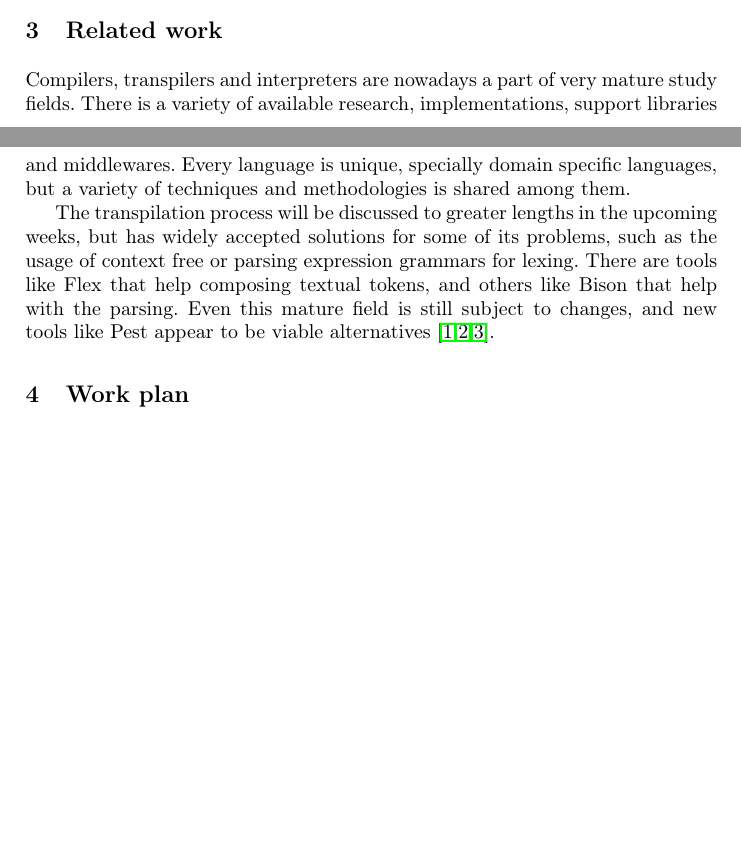
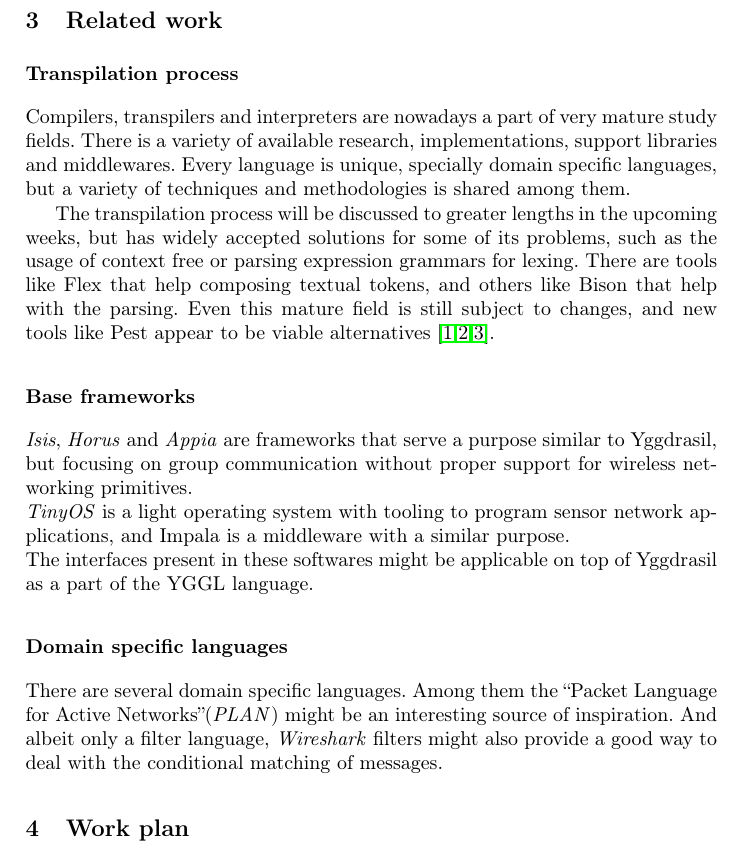
Before and after one commit to claudioap/apdc, a LaTeX paper (report.tex): two parts of pages 3 and 4 of 4 before the commit and part of page 4 of 5 after it, the two joined at a grey line, cut so that both start at the same text, the shorter picture padded with empty space. Compiled offline with pdfLaTeX.

Commit message:
Expand related work with more information

```diff
--- a/report.tex
+++ b/report.tex
@@ -62,7 +63,14 @@ With the transpiler development being subjected to errors, and the language defi
 
 \section{Related work}
+\subsection*{Transpilation process}
 Compilers, transpilers and interpreters are nowadays a part of very mature study fields. There is a variety of available research, implementations, support libraries and middlewares. Every language is unique, specially domain specific languages, but a variety of techniques and methodologies is shared among them.
 \par The transpilation process will be discussed to greater lengths in the upcoming weeks, but has widely accepted solutions for some of its problems, such as the usage of context free or parsing expression grammars for lexing. There are tools like Flex that help composing textual tokens, and others like Bison that help with the parsing. Even this mature field is still subject to changes, and new tools like Pest appear to be viable alternatives \cite{AppelModernCompiler:1997,FlexBisonLevine:2009,Pest:2019}.
+\subsection*{Base frameworks}
+\textit{Isis}, \textit{Horus} and \textit{Appia} are frameworks that serve a purpose similar to Yggdrasil, but focusing on group communication without proper support for wireless networking primitives.\\
+\textit{TinyOS} is a light operating system with tooling to program sensor network applications, and  Impala is a middleware with a similar purpose.\\
+The interfaces present in these softwares might be applicable on top of Yggdrasil as a part of the YGGL language.
+\subsection*{Domain specific languages}
+There are several domain specific languages. Among them the ``Packet Language for Active Networks''(\textit{PLAN}) might be an interesting source of inspiration. And albeit only a filter language, \textit{Wireshark} filters might also provide a good way to deal with the conditional matching of messages.
 
 \section{Work plan}
 This investigation started at the middle of March, 2019, and has a deadline at the June 8\textsuperscript{th} of the same year, totaling about 12 full weeks.
```
Also changed, not shown: report.tex (1 more changed lines).
